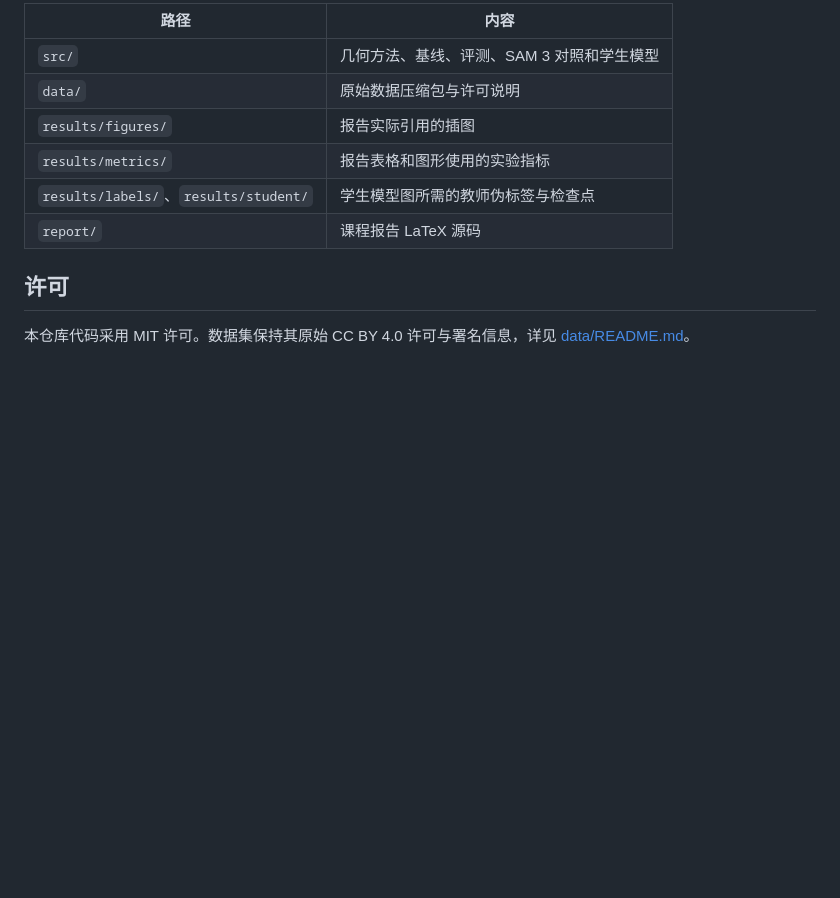
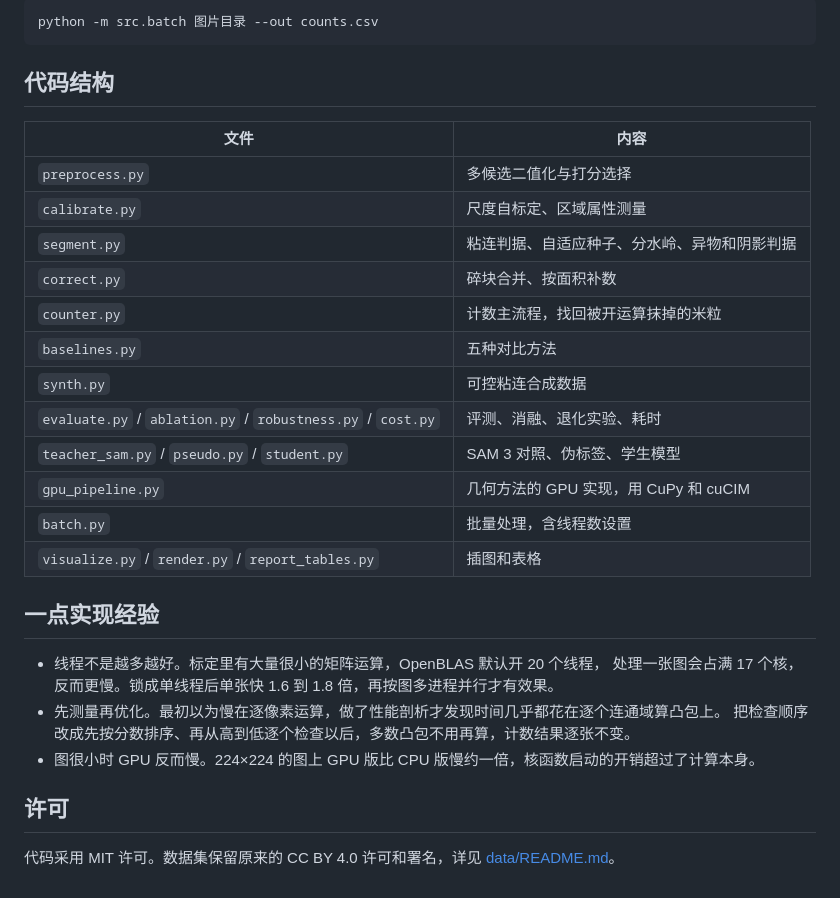
Before and after one commit to stars-spark/asw-spc-rice-counting, a Markdown page: README.md, the part around one of its changes. GitHub-like rendering; blank space fills up the shorter version.

````diff
--- a/README.md
+++ b/README.md
@@ -75,13 +145,33 @@ python -m src.student --eval
 
-| 路径 | 内容 |
-| --- | --- |
-| `src/` | 几何方法、基线、评测、SAM 3 对照和学生模型 |
-| `data/` | 原始数据压缩包与许可说明 |
-| `results/figures/` | 报告实际引用的插图 |
-| `results/metrics/` | 报告表格和图形使用的实验指标 |
-| `results/labels/`、`results/student/` | 学生模型图所需的教师伪标签与检查点 |
-| `report/` | 课程报告 LaTeX 源码 |
+```bash
+python -m src.batch 图片目录 --out counts.csv
+```
+
+## 代码结构
+
+| 文件 | 内容 |
+|---|---|
+| `preprocess.py` | 多候选二值化与打分选择 |
+| `calibrate.py` | 尺度自标定、区域属性测量 |
+| `segment.py` | 粘连判据、自适应种子、分水岭、异物和阴影判据 |
+| `correct.py` | 碎块合并、按面积补数 |
+| `counter.py` | 计数主流程，找回被开运算抹掉的米粒 |
+| `baselines.py` | 五种对比方法 |
+| `synth.py` | 可控粘连合成数据 |
+| `evaluate.py` / `ablation.py` / `robustness.py` / `cost.py` | 评测、消融、退化实验、耗时 |
+| `teacher_sam.py` / `pseudo.py` / `student.py` | SAM 3 对照、伪标签、学生模型 |
+| `gpu_pipeline.py` | 几何方法的 GPU 实现，用 CuPy 和 cuCIM |
+| `batch.py` | 批量处理，含线程数设置 |
+| `visualize.py` / `render.py` / `report_tables.py` | 插图和表格 |
+
+## 一点实现经验
+
+- 线程不是越多越好。标定里有大量很小的矩阵运算，OpenBLAS 默认开 20 个线程，
+  处理一张图会占满 17 个核，反而更慢。锁成单线程后单张快 1.6 到 1.8 倍，再按图多进程并行才有效果。
+- 先测量再优化。最初以为慢在逐像素运算，做了性能剖析才发现时间几乎都花在逐个连通域算凸包上。
+  把检查顺序改成先按分数排序、再从高到低逐个检查以后，多数凸包不用再算，计数结果逐张不变。
+- 图很小时 GPU 反而慢。224×224 的图上 GPU 版比 CPU 版慢约一倍，核函数启动的开销超过了计算本身。
 
 ## 许可
 
-本仓库代码采用 MIT 许可。数据集保持其原始 CC BY 4.0 许可与署名信息，详见 [data/README.md](data/README.md)。
+代码采用 MIT 许可。数据集保留原来的 CC BY 4.0 许可和署名，详见 [data/README.md](data/README.md)。
````
Also changed, not shown: other parts of README.md (+91 -21 lines).
